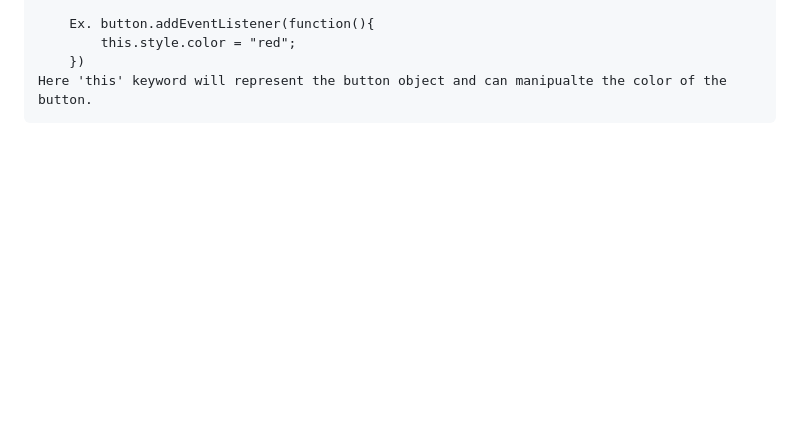
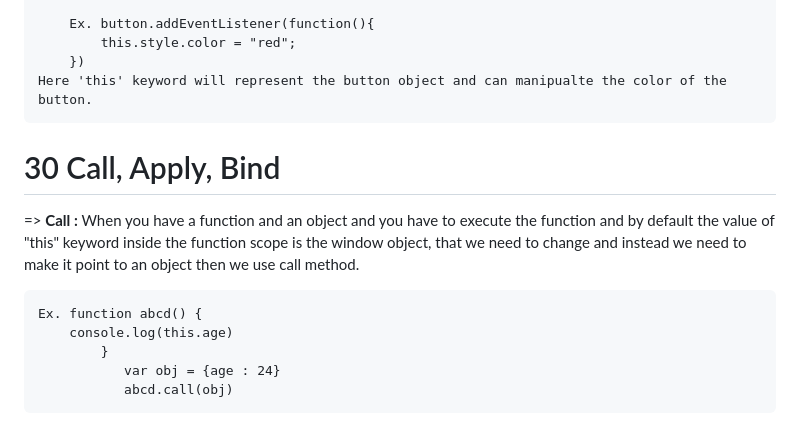
Before and after one commit to Tripti445/All_About_Javascript, a Markdown page: README.md, the part around the change. Drawn GitHub-style; blank space fills up the shorter version.

```diff
--- a/README.md
+++ b/README.md
@@ -397,3 +397,11 @@ In short we can say that we use a constructor function when you want to create m
       		this.style.color = "red";
 		})
   	Here 'this' keyword will represent the button object and can manipualte the color of the button.
+# 30 Call, Apply, Bind
+=> <b>Call : </b> When you have a function and an object and you have to execute the function and by default the value of "this" keyword inside the function scope is the window object, that we need to change and instead we need to make it point to an object then we use call method.
+
+ 	Ex. function abcd() {
+  		console.log(this.age)
+    		}
+               var obj = {age : 24}
+	           abcd.call(obj)
```
